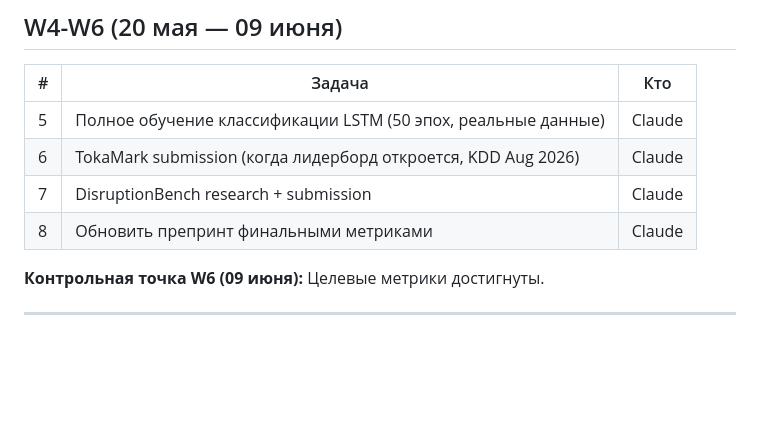
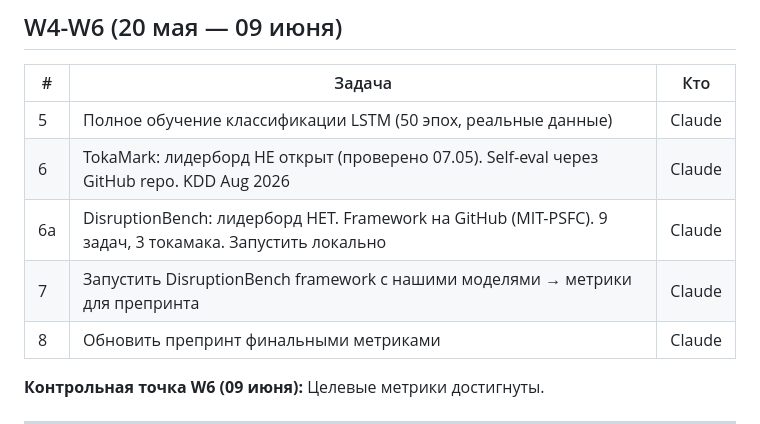
Before and after one commit to sakiselev-ai/tokamak-analysis, a Markdown page: PLAN.md, the part around the change. Rendered like a GitHub page; blank space fills up the shorter version.

Commit message:
Update plan: TokaMark/DisruptionBench leaderboard status checked
TokaMark: no public leaderboard (KDD Aug 2026, self-eval via GitHub)
DisruptionBench: no leaderboard, framework at github.com/MIT-PSFC/DisruptionBench
Both are self-evaluation — run locally, report in preprint.

Co-Authored-By: Claude Sonnet 4.6 <noreply@anthropic.com>

```diff
--- a/PLAN.md
+++ b/PLAN.md
@@ -115,8 +115,9 @@
 | # | Задача | Кто |
 |---|--------|-----|
 | 5 | Полное обучение классификации LSTM (50 эпох, реальные данные) | Claude |
-| 6 | TokaMark submission (когда лидерборд откроется, KDD Aug 2026) | Claude |
-| 7 | DisruptionBench research + submission | Claude |
+| 6 | TokaMark: лидерборд НЕ открыт (проверено 07.05). Self-eval через GitHub repo. KDD Aug 2026 | Claude |
+| 6a | DisruptionBench: лидерборд НЕТ. Framework на GitHub (MIT-PSFC). 9 задач, 3 токамака. Запустить локально | Claude |
+| 7 | Запустить DisruptionBench framework с нашими моделями → метрики для препринта | Claude |
 | 8 | Обновить препринт финальными метриками | Claude |
 
 **Контрольная точка W6 (09 июня):** Целевые метрики достигнуты.
```
